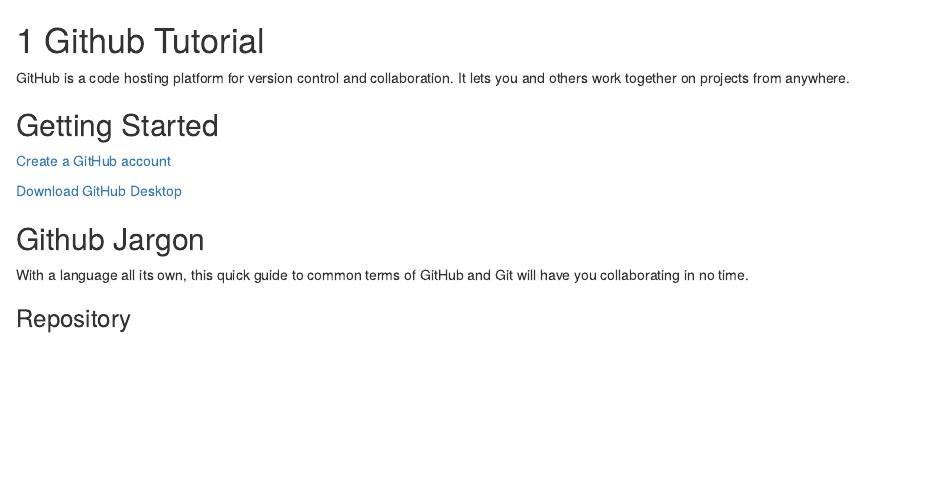
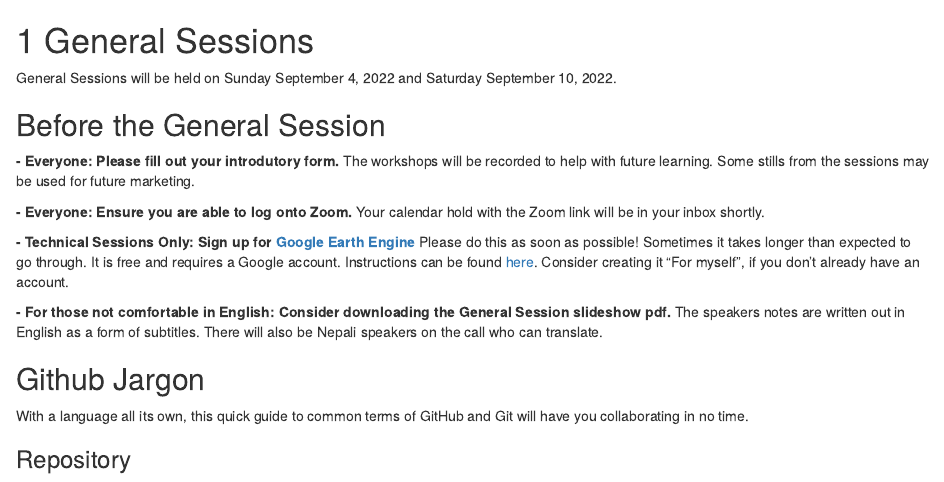
Before and after one commit to WoodwellRisk/Nepal, an R Markdown document (01_GeneralSession.Rmd): the page in a window 1100 px wide, from its top. Rendered offline with R 4.5, knitr and Pandoc, with nearby package versions; drawn as R Markdown's standard HTML page in place of the format the file asks for.

Commit message:
Update and rename 01_github.Rmd to 01_GeneralSession.Rmd

```diff
--- a/01_github.Rmd
+++ b/01_GeneralSession.Rmd
@@ -1,12 +1,16 @@
-# Github Tutorial
+# General Sessions
 
-GitHub is a code hosting platform for version control and collaboration. It lets you and others work together on projects from anywhere.
+General Sessions will be held on Sunday September 4, 2022 and Saturday September 10, 2022.
 
-## Getting Started {-}
+## Before the General Session {-}
 
-[Create a GitHub account](https://github.com/)
+**- Everyone: Please fill out your introdutory form.** The workshops will be recorded to help with future learning. Some stills from the sessions may be used for future marketing.
 
-[Download GitHub Desktop](https://desktop.github.com/)
+**- Everyone: Ensure you are able to log onto Zoom.** Your calendar hold with the Zoom link will be in your inbox shortly.
+
+**- Technical Sessions Only: Sign up for [Google Earth Engine](https://earthengine.google.com/signup/)** Please do this as soon as possible! Sometimes it takes longer than expected to go through. It is free and requires a Google account. Instructions can be found [here](https://www.linkedin.com/pulse/step-by-step-create-your-google-earth-engine-account-khang-vu-tien). Consider creating it "For myself", if you don't already have an account.
+
+**- For those not comfortable in English: Consider downloading the General Session slideshow pdf.** The speakers notes are written out in English as a form of subtitles. There will also be Nepali speakers on the call who can translate.
 
 ## Github Jargon {-}
 
```
